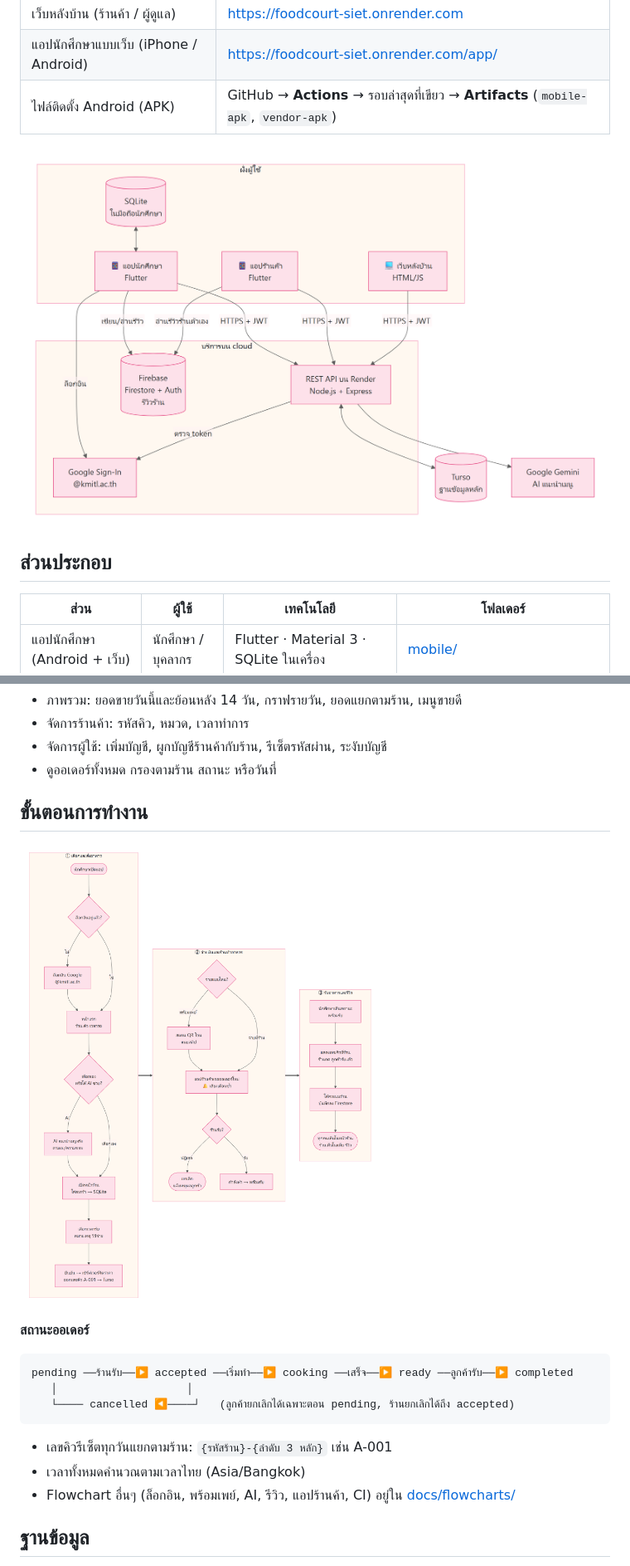
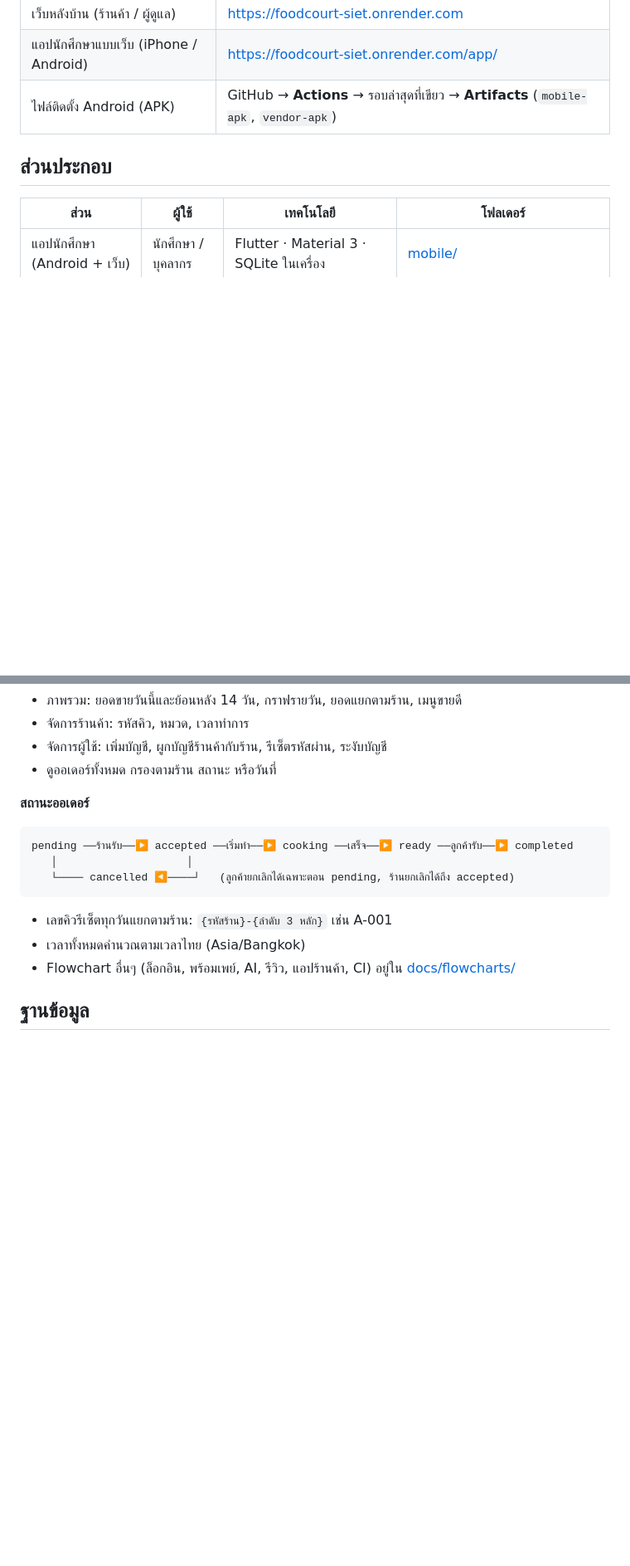
Before and after one commit to Num-Pawin166/FoodCourtSIET-V0.1, a Markdown page: README.md, 2 parts joined by grey strips. Shown at 83% size. Rendered like a GitHub page; blank space fills up the shorter version.

````diff
--- a/README.md
+++ b/README.md
@@ -11,7 +11,6 @@
 | แอปนักศึกษาแบบเว็บ (iPhone / Android) | https://foodcourt-siet.onrender.com/app/ |
 | ไฟล์ติดตั้ง Android (APK) | GitHub → **Actions** → รอบล่าสุดที่เขียว → **Artifacts** (`mobile-apk`, `vendor-apk`) |
 
-![สถาปัตยกรรมระบบ](docs/flowcharts/01-architecture.png)
 
 ## ส่วนประกอบ
 
@@ -137,10 +136,6 @@ subst X: "D:\Year 3, Term 1 work\mobile app\FoodCourt SIET"
 - จัดการร้านค้า: รหัสคิว, หมวด, เวลาทำการ
 - จัดการผู้ใช้: เพิ่มบัญชี, ผูกบัญชีร้านค้ากับร้าน, รีเซ็ตรหัสผ่าน, ระงับบัญชี
 - ดูออเดอร์ทั้งหมด กรองตามร้าน สถานะ หรือวันที่
-
-## ขั้นตอนการทำงาน
-
-![ภาพรวมการสั่งอาหาร](docs/flowcharts/02-order-overall.png)
 
 **สถานะออเดอร์**
 ```
````
